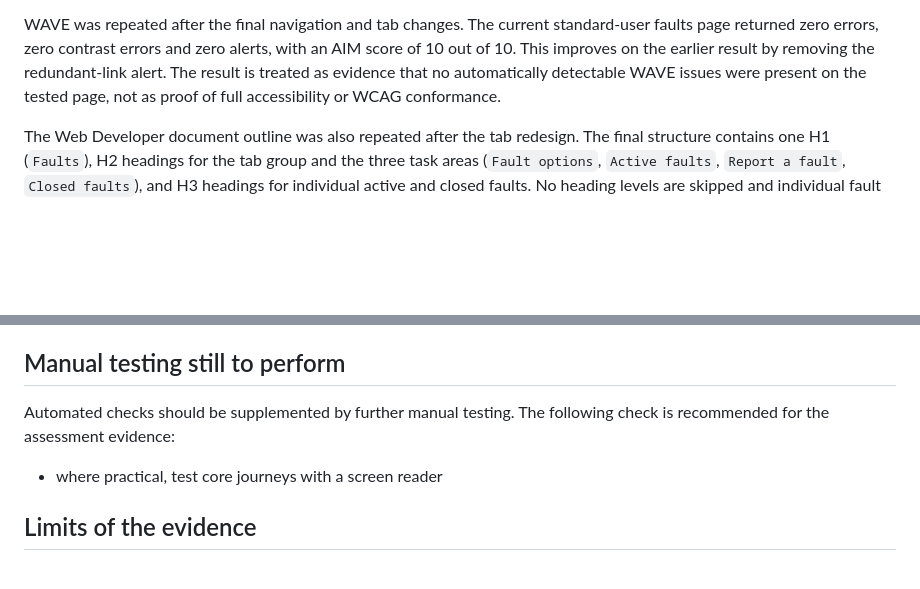
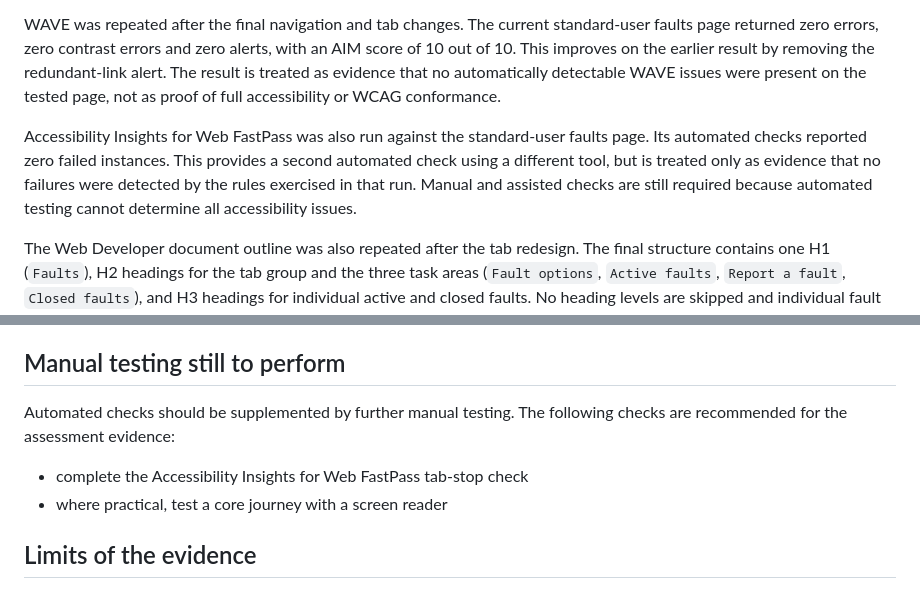
Before and after one commit to markwatson0126/secure-fault-reporting-system, a Markdown page: ACCESSIBILITY.md, 2 parts joined by grey strips. GitHub-like rendering; blank space fills up the shorter version.

Commit message:
Record Accessibility Insights FastPass automated result

```diff
--- a/ACCESSIBILITY.md
+++ b/ACCESSIBILITY.md
@@ -59,6 +59,8 @@ A keyboard-only retest of the tabbed faults page was completed after the redesig
 
 WAVE was repeated after the final navigation and tab changes. The current standard-user faults page returned zero errors, zero contrast errors and zero alerts, with an AIM score of 10 out of 10. This improves on the earlier result by removing the redundant-link alert. The result is treated as evidence that no automatically detectable WAVE issues were present on the tested page, not as proof of full accessibility or WCAG conformance.
 
+Accessibility Insights for Web FastPass was also run against the standard-user faults page. Its automated checks reported zero failed instances. This provides a second automated check using a different tool, but is treated only as evidence that no failures were detected by the rules exercised in that run. Manual and assisted checks are still required because automated testing cannot determine all accessibility issues.
+
 The Web Developer document outline was also repeated after the tab redesign. The final structure contains one H1 (`Faults`), H2 headings for the tab group and the three task areas (`Fault options`, `Active faults`, `Report a fault`, `Closed faults`), and H3 headings for individual active and closed faults. No heading levels are skipped and individual fault headings are correctly nested beneath their relevant fault-status section. The `Fault options` heading is part of the GOV.UK Tabs component and labels the group of tab choices.
 
 Browser zoom and reflow were tested at 200% and 400%. No text or controls were clipped, no content was lost, and no horizontal scrollbar appeared. At 400% zoom, the GOV.UK Tabs component changed to its small-screen behaviour and displayed the three sections sequentially on one page rather than as horizontal tabs. This was accepted as appropriate responsive behaviour because all content remained readable and operable without two-dimensional scrolling.
@@ -69,9 +71,10 @@ Colour contrast was reviewed using WAVE's Contrast panel on the validation-error
 
 ## Manual testing still to perform
 
-Automated checks should be supplemented by further manual testing. The following check is recommended for the assessment evidence:
+Automated checks should be supplemented by further manual testing. The following checks are recommended for the assessment evidence:
 
-- where practical, test core journeys with a screen reader
+- complete the Accessibility Insights for Web FastPass tab-stop check
+- where practical, test a core journey with a screen reader
 
 ## Limits of the evidence
 
```
